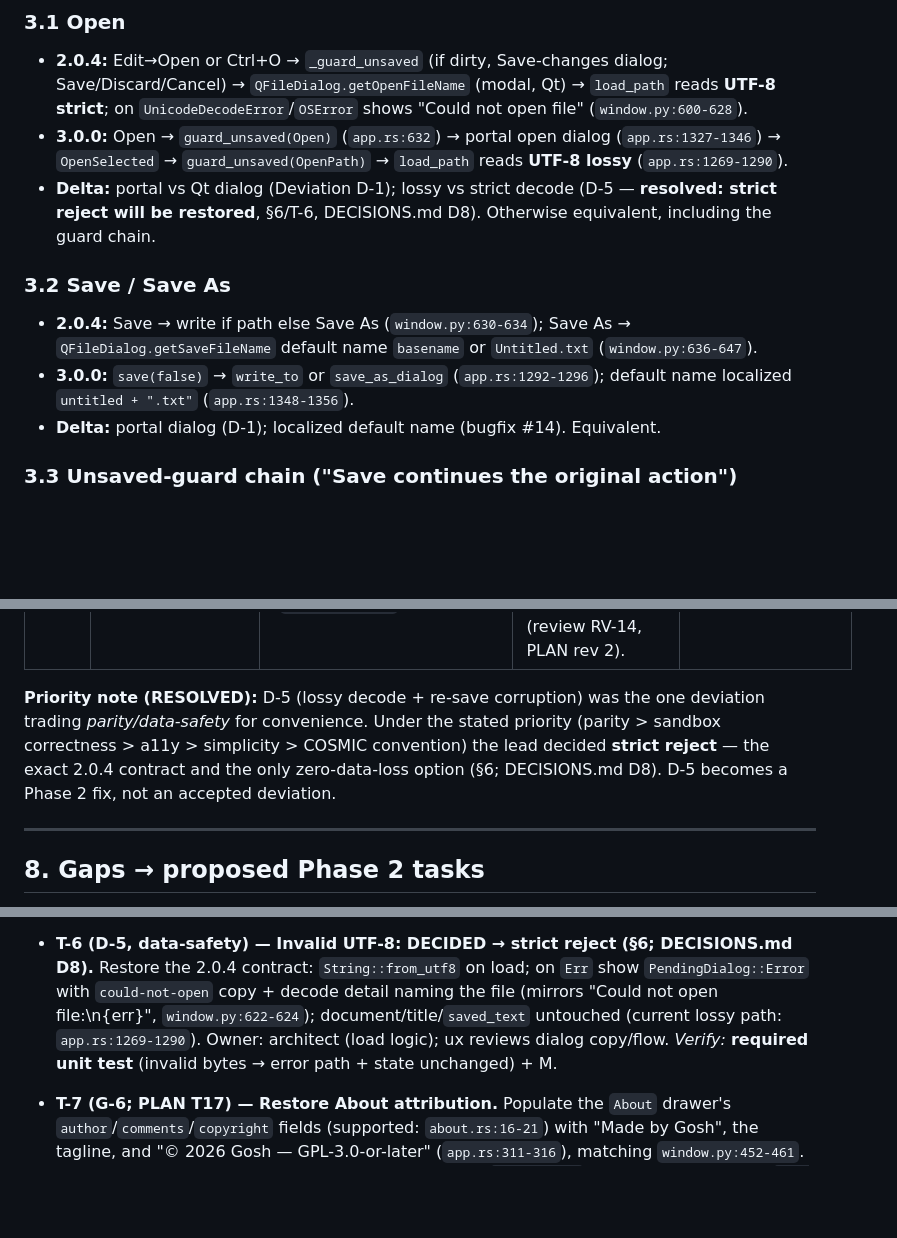
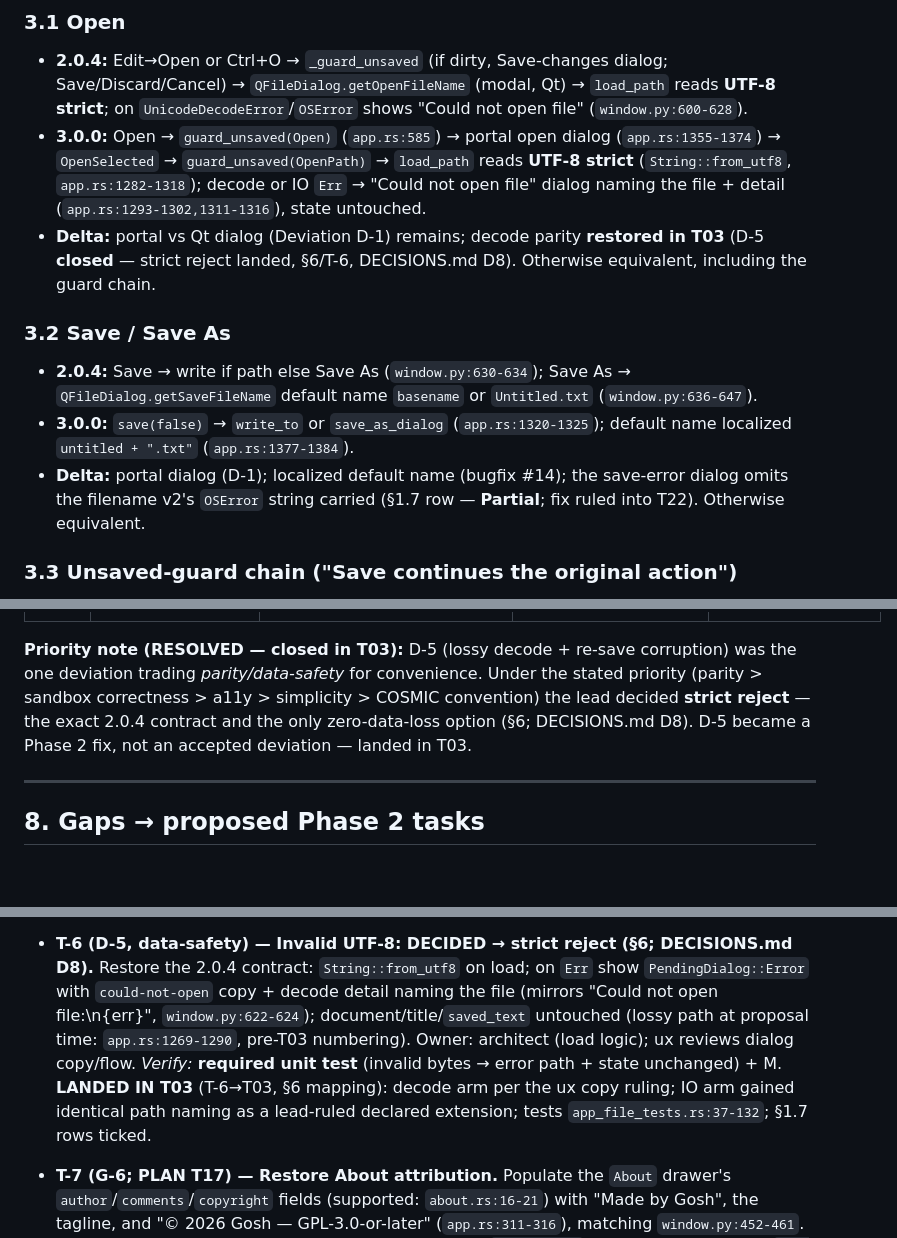
Before and after one commit to goshitsarch-eng/notepad, a Markdown page: docs/migration/ux.md, 3 parts joined by grey strips. Rendered like a GitHub page; blank space fills up the shorter version.

```diff
--- a/docs/migration/ux.md
+++ b/docs/migration/ux.md
@@ -362,21 +377,25 @@ no unit test, so it is a standing manual/smoke item.
   dialog; Save/Discard/Cancel) → `QFileDialog.getOpenFileName` (modal, Qt) →
   `load_path` reads **UTF-8 strict**; on `UnicodeDecodeError`/`OSError` shows
   "Could not open file" (`window.py:600-628`).
-- **3.0.0:** Open → `guard_unsaved(Open)` (`app.rs:632`) → portal open dialog
-  (`app.rs:1327-1346`) → `OpenSelected` → `guard_unsaved(OpenPath)` →
-  `load_path` reads **UTF-8 lossy** (`app.rs:1269-1290`).
-- **Delta:** portal vs Qt dialog (Deviation D-1); lossy vs strict decode
-  (D-5 — **resolved: strict reject will be restored**, §6/T-6, DECISIONS.md
-  D8). Otherwise equivalent, including the guard chain.
+- **3.0.0:** Open → `guard_unsaved(Open)` (`app.rs:585`) → portal open dialog
+  (`app.rs:1355-1374`) → `OpenSelected` → `guard_unsaved(OpenPath)` →
+  `load_path` reads **UTF-8 strict** (`String::from_utf8`,
+  `app.rs:1282-1318`); decode or IO `Err` → "Could not open file" dialog
+  naming the file + detail (`app.rs:1293-1302,1311-1316`), state untouched.
+- **Delta:** portal vs Qt dialog (Deviation D-1) remains; decode parity
+  **restored in T03** (D-5 **closed** — strict reject landed, §6/T-6,
+  DECISIONS.md D8). Otherwise equivalent, including the guard chain.
 
 ### 3.2 Save / Save As
 
 - **2.0.4:** Save → write if path else Save As (`window.py:630-634`); Save As →
   `QFileDialog.getSaveFileName` default name `basename` or `Untitled.txt`
   (`window.py:636-647`).
-- **3.0.0:** `save(false)` → `write_to` or `save_as_dialog` (`app.rs:1292-1296`);
-  default name localized `untitled + ".txt"` (`app.rs:1348-1356`).
-- **Delta:** portal dialog (D-1); localized default name (bugfix #14). Equivalent.
+- **3.0.0:** `save(false)` → `write_to` or `save_as_dialog` (`app.rs:1320-1325`);
+  default name localized `untitled + ".txt"` (`app.rs:1377-1384`).
+- **Delta:** portal dialog (D-1); localized default name (bugfix #14); the
+  save-error dialog omits the filename v2's `OSError` string carried (§1.7
+  row — **Partial**; fix ruled into T22). Otherwise equivalent.
 
 ### 3.3 Unsaved-guard chain ("Save continues the original action")
 
@@ -710,12 +729,12 @@ Each is a conscious replacement, with justification and the governing plan line.
 | **D-10** (UX-D10) | No clear (✕) button inside the find entry | v2 enables the QLineEdit clear button on the find entry (`window.py:72` `setClearButtonEnabled(True)`) → iced/cosmic `text_input` has no built-in equivalent | No toolkit affordance to map; workaround is select-all + delete, and T-3/PLAN T18's select-all-on-open covers the common case. **Accepted** (review RV-13, PLAN rev 2). | review-phase1.md RV-13; `window.py:72` |
 | **D-11** (UX-D11) | `NOTEPAD_ICON` env icon override dropped | v2 `_find_icon` honors a `NOTEPAD_ICON` environment override for the window icon (`application.py:27-48`) → v3 embeds the SVG (`app.rs:311-316`) | Dev/packaging affordance, not user-facing; embedding matches how COSMIC apps ship icons. **Accepted** (review RV-14, PLAN rev 2). | review-phase1.md RV-14; `application.py:27-48` |
 
-**Priority note (RESOLVED):** D-5 (lossy decode + re-save corruption) was the
-one deviation trading *parity/data-safety* for convenience. Under the stated
-priority (parity > sandbox correctness > a11y > simplicity > COSMIC convention)
-the lead decided **strict reject** — the exact 2.0.4 contract and the only
-zero-data-loss option (§6; DECISIONS.md D8). D-5 becomes a Phase 2 fix, not an
-accepted deviation.
+**Priority note (RESOLVED — closed in T03):** D-5 (lossy decode + re-save
+corruption) was the one deviation trading *parity/data-safety* for convenience.
+Under the stated priority (parity > sandbox correctness > a11y > simplicity >
+COSMIC convention) the lead decided **strict reject** — the exact 2.0.4
+contract and the only zero-data-loss option (§6; DECISIONS.md D8). D-5 became a
+Phase 2 fix, not an accepted deviation — landed in T03.
 
 ---
 
@@ -770,10 +789,13 @@ Stage D coverage lands).
   DECISIONS.md D8).** Restore the 2.0.4 contract: `String::from_utf8` on load;
   on `Err` show `PendingDialog::Error` with `could-not-open` copy + decode
   detail naming the file (mirrors "Could not open file:\n{err}",
-  `window.py:622-624`); document/title/`saved_text` untouched (current lossy
-  path: `app.rs:1269-1290`). Owner: architect (load logic); ux reviews dialog
-  copy/flow. *Verify:* **required unit test** (invalid bytes → error path +
-  state unchanged) + M.
+  `window.py:622-624`); document/title/`saved_text` untouched (lossy path at
+  proposal time: `app.rs:1269-1290`, pre-T03 numbering). Owner: architect
+  (load logic); ux reviews dialog copy/flow. *Verify:* **required unit test**
+  (invalid bytes → error path + state unchanged) + M. **LANDED IN T03**
+  (T-6→T03, §6 mapping): decode arm per the ux copy ruling; IO arm gained
+  identical path naming as a lead-ruled declared extension; tests
+  `app_file_tests.rs:37-132`; §1.7 rows ticked.
 
 - **T-7 (G-6; PLAN T17) — Restore About attribution.** Populate the `About`
   drawer's `author`/`comments`/`copyright` fields (supported:
```
Also changed, not shown: other parts of docs/migration/ux.md (+29 -14 lines).
